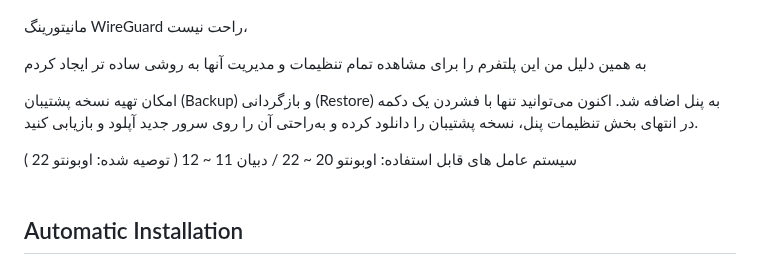
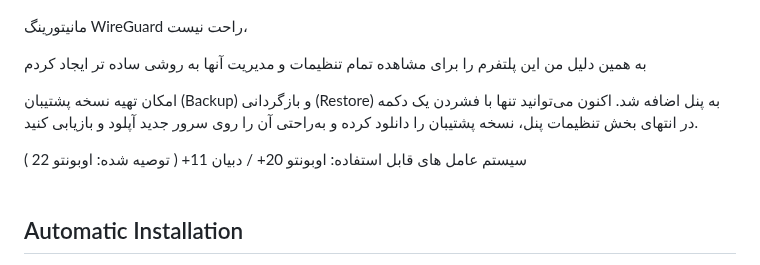
Before and after one commit to amirmbn/WireGuard-Dashboard, a Markdown page: README.md, the part around the change. GitHub-like rendering.

```diff
--- a/README.md
+++ b/README.md
@@ -8,7 +8,7 @@ Added backup and restore button<br><br>
 
 امکان تهیه نسخه پشتیبان (Backup) و بازگردانی (Restore) به پنل اضافه شد. اکنون می‌توانید تنها با فشردن یک دکمه در انتهای بخش تنظیمات پنل، نسخه پشتیبان را دانلود کرده و به‌راحتی آن را روی سرور جدید آپلود و بازیابی کنید.
 
-سیستم عامل های قابل استفاده: اوبونتو 20 ~ 22 / دبیان 11 ~ 12 ( توصیه شده: اوبونتو 22 )
+سیستم عامل های قابل استفاده: اوبونتو 20+ / دبیان 11+ ( توصیه شده: اوبونتو 22 )
 <br>
 <br>
 
```
